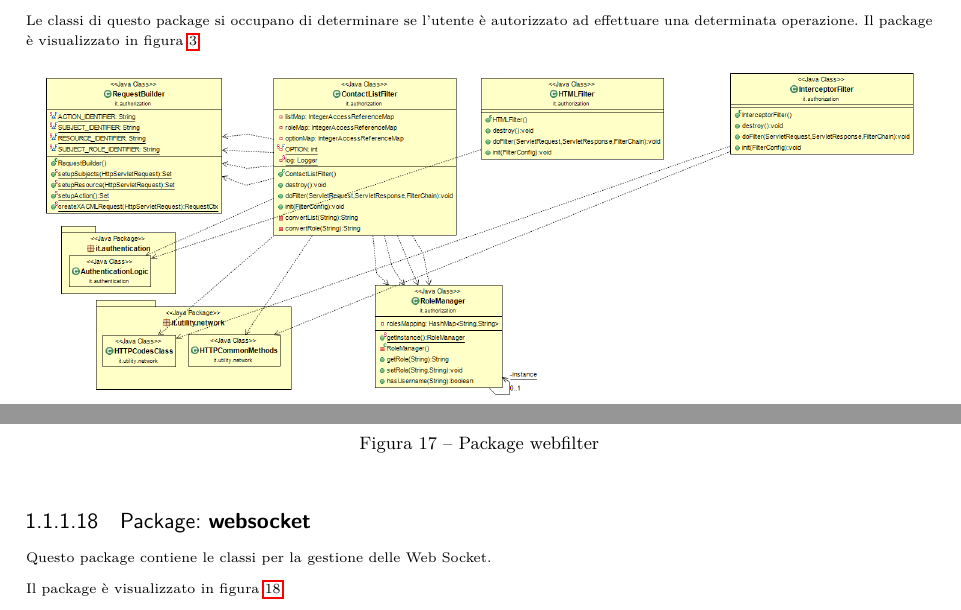
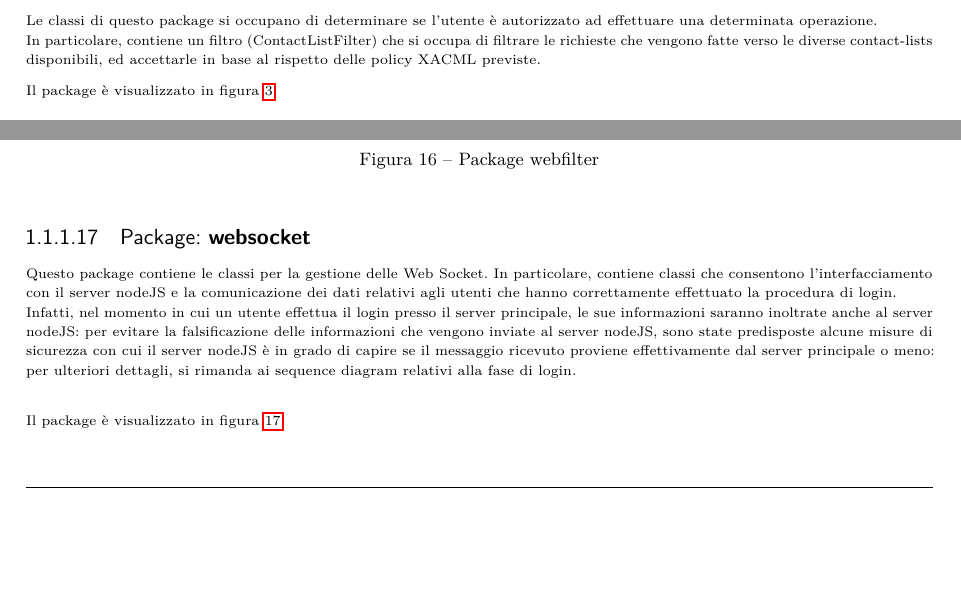
Before and after one commit to fparricelli/WebRTC_Secure, a LaTeX thesis (LaTEX/at.tex, which reads LaTEX/textual/serverDocumentation.tex): two parts of pages 7 and 14 of 15, joined at a grey line, cut so that both start at the same text, the shorter picture padded with empty space. Compiled offline with pdfLaTeX.

Commit message:
(+) Aggiunte descrizioni package + pulizia

```diff
--- a/LaTEX/textual/serverDocumentation.tex
+++ b/LaTEX/textual/serverDocumentation.tex
@@ -49,8 +49,10 @@ Appartengono a questo package la servlet di autenticazione e la relativa logica
 
 \subsubsection{Package: \textbf{authorization}}
 
-Le classi di questo package si occupano di determinare se l’utente è autorizzato ad effettuare una determinata operazione. Il package è visualizzato in figura \ref{gfx:dependencies_authorization}.
+Le classi di questo package si occupano di determinare se l’utente è autorizzato ad effettuare una determinata operazione.\\
+In particolare, contiene un filtro (ContactListFilter) che si occupa di filtrare le richieste che vengono fatte verso le diverse contact-lists disponibili, ed accettarle in base al rispetto delle policy XACML previste.
 
+Il package è visualizzato in figura \ref{gfx:dependencies_authorization}.
 
 \begin{figure}[!htbp]
 	\centering
@@ -255,6 +245,8 @@ Il package è visualizzato in figura \ref{gfx:dependencies_webfilter}.
 \subsubsection{Package: \textbf{websocket}}
 
 Questo package contiene le classi per la gestione delle Web Socket.
+In particolare, contiene classi che consentono l'interfacciamento con il server nodeJS e la comunicazione dei dati relativi agli utenti che hanno correttamente effettuato la procedura di login.\\
+Infatti, nel momento in cui un utente effettua il login presso il server principale, le sue informazioni saranno inoltrate anche al server nodeJS: per evitare la falsificazione delle informazioni che vengono inviate al server nodeJS, sono state predisposte alcune misure di sicurezza con cui il server nodeJS è in grado di capire se il messaggio ricevuto proviene effettivamente dal server principale o meno: per ulteriori dettagli, si rimanda ai sequence diagram relativi alla fase di login.\\
 
 Il package è visualizzato in figura \ref{gfx:dependencies_websocket}.
 
```
Also changed, not shown: LaTEX/textual/serverDocumentation.tex (12 more changed lines), 2 other files.
